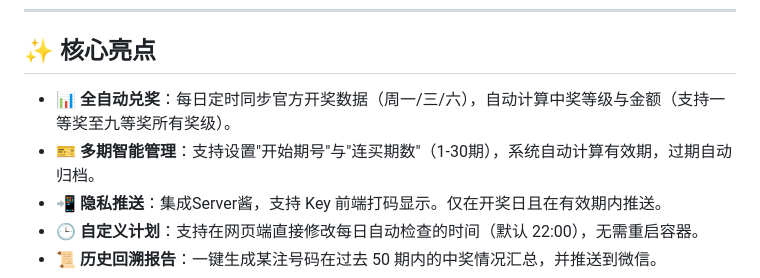
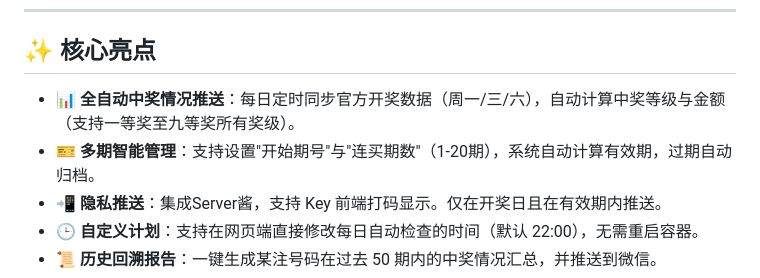
Before and after one commit to anoxiayu/lottery-bot, a Markdown page: README.md, the part around the change. Drawn GitHub-style.

Commit message:
细节更新

```diff
--- a/README.md
+++ b/README.md
@@ -18,8 +18,8 @@
 
 ## ✨ 核心亮点
 
-*   **📊 全自动兑奖**：每日定时同步官方开奖数据（周一/三/六），自动计算中奖等级与金额（支持一等奖至九等奖所有奖级）。
-*   **🎫 多期智能管理**：支持设置"开始期号"与"连买期数"（1-30期），系统自动计算有效期，过期自动归档。
+*   **📊 全自动中奖情况推送**：每日定时同步官方开奖数据（周一/三/六），自动计算中奖等级与金额（支持一等奖至九等奖所有奖级）。
+*   **🎫 多期智能管理**：支持设置"开始期号"与"连买期数"（1-20期），系统自动计算有效期，过期自动归档。
 *   **📲 隐私推送**：集成Server酱，支持 Key 前端打码显示。仅在开奖日且在有效期内推送。
 *   **🕒 自定义计划**：支持在网页端直接修改每日自动检查的时间（默认 22:00），无需重启容器。
 *   **📜 历史回溯报告**：一键生成某注号码在过去 50 期内的中奖情况汇总，并推送到微信。
```
